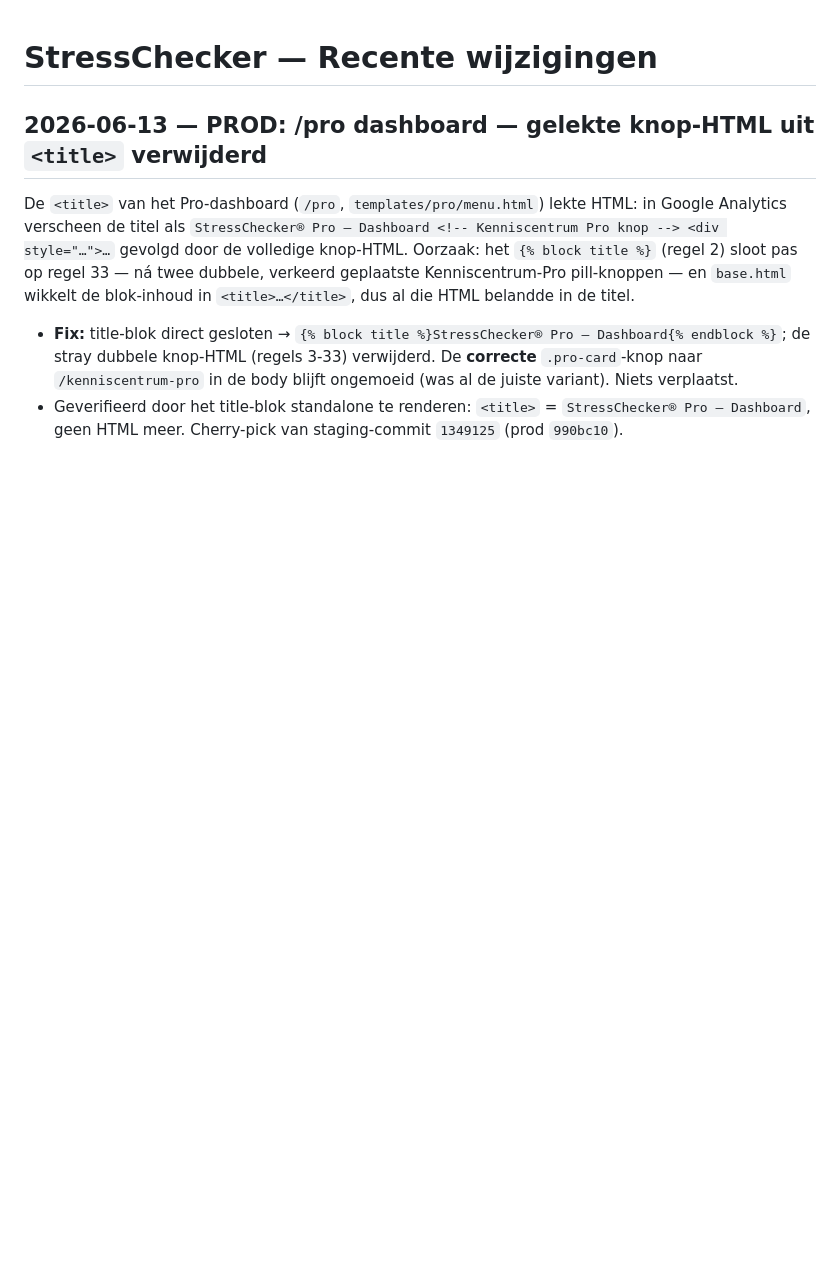
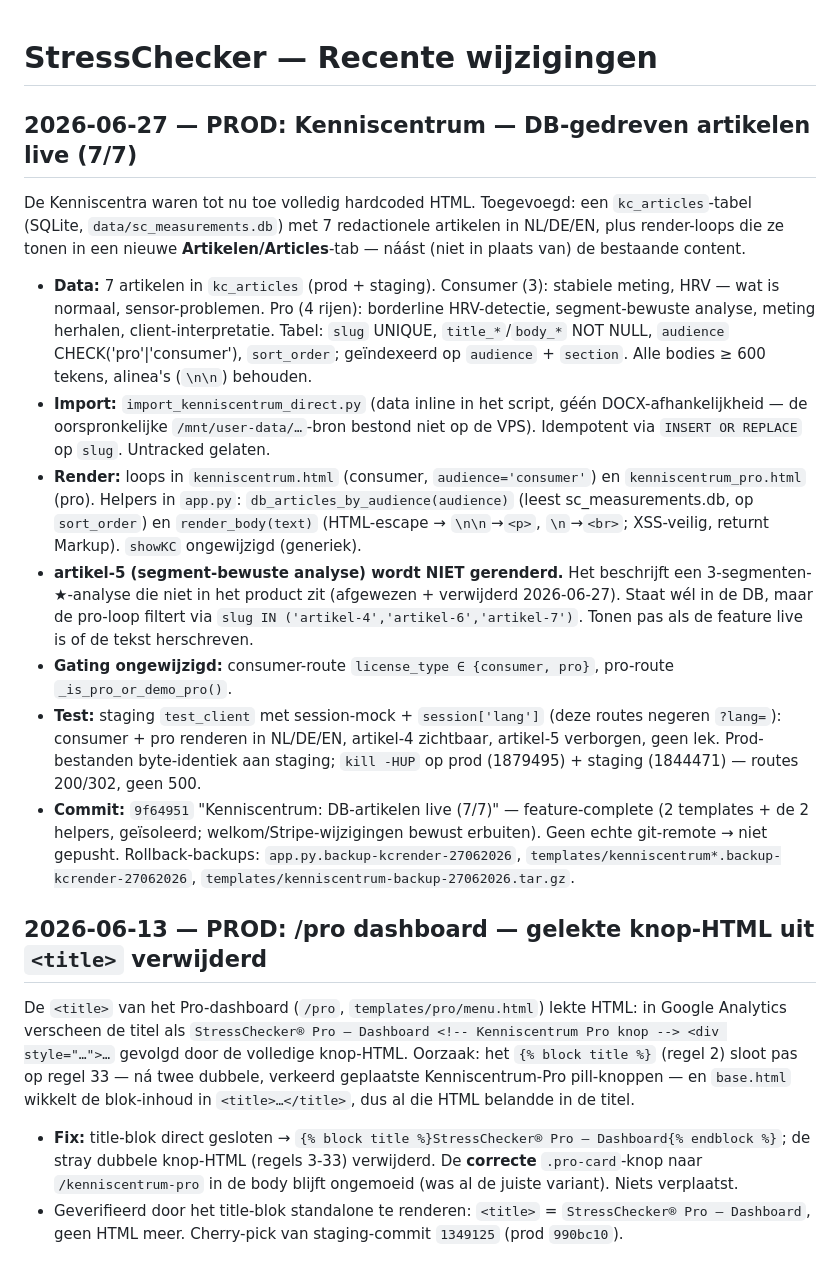
Before and after one commit to paulpannevis-svg/stresschecker, a Markdown page: CHANGELOG.md, the part around the change. GitHub-like rendering; blank space fills up the shorter version.

Commit message:
CHANGELOG: Kenniscentrum DB-Artikelen Live (27-06-2026)
Kenniscentrum-feature complete:
- 7 artikelen live (3 consumer, 4 pro-rijen; artikel-5 in DB maar niet gerenderd)
- Render-loops + helpers in prod
- DB geverifieerd, taal-switch getest, artikel-5 skip bevestigd
- Rollback: templates/kenniscentrum-backup-27062026.tar.gz

Co-Authored-By: Claude Opus 4.8 (1M context) <noreply@anthropic.com>

```diff
--- a/CHANGELOG.md
+++ b/CHANGELOG.md
@@ -1,4 +1,35 @@
 # StressChecker — Recente wijzigingen
+
+## 2026-06-27 — PROD: Kenniscentrum — DB-gedreven artikelen live (7/7)
+
+De Kenniscentra waren tot nu toe volledig hardcoded HTML. Toegevoegd: een `kc_articles`-tabel
+(SQLite, `data/sc_measurements.db`) met 7 redactionele artikelen in NL/DE/EN, plus render-loops die
+ze tonen in een nieuwe **Artikelen/Articles**-tab — náást (niet in plaats van) de bestaande content.
+
+- **Data:** 7 artikelen in `kc_articles` (prod + staging). Consumer (3): stabiele meting, HRV — wat is
+  normaal, sensor-problemen. Pro (4 rijen): borderline HRV-detectie, segment-bewuste analyse, meting
+  herhalen, client-interpretatie. Tabel: `slug` UNIQUE, `title_*`/`body_*` NOT NULL, `audience`
+  CHECK('pro'|'consumer'), `sort_order`; geïndexeerd op `audience` + `section`. Alle bodies ≥ 600
+  tekens, alinea's (`\n\n`) behouden.
+- **Import:** `import_kenniscentrum_direct.py` (data inline in het script, géén DOCX-afhankelijkheid —
+  de oorspronkelijke `/mnt/user-data/…`-bron bestond niet op de VPS). Idempotent via `INSERT OR REPLACE`
+  op `slug`. Untracked gelaten.
+- **Render:** loops in `kenniscentrum.html` (consumer, `audience='consumer'`) en `kenniscentrum_pro.html`
+  (pro). Helpers in `app.py`: `db_articles_by_audience(audience)` (leest sc_measurements.db, op
+  `sort_order`) en `render_body(text)` (HTML-escape → `\n\n`→`<p>`, `\n`→`<br>`; XSS-veilig, returnt
+  Markup). `showKC` ongewijzigd (generiek).
+- **artikel-5 (segment-bewuste analyse) wordt NIET gerenderd.** Het beschrijft een 3-segmenten-★-analyse
+  die niet in het product zit (afgewezen + verwijderd 2026-06-27). Staat wél in de DB, maar de pro-loop
+  filtert via `slug IN ('artikel-4','artikel-6','artikel-7')`. Tonen pas als de feature live is of de
+  tekst herschreven.
+- **Gating ongewijzigd:** consumer-route `license_type ∈ {consumer, pro}`, pro-route `_is_pro_or_demo_pro()`.
+- **Test:** staging `test_client` met session-mock + `session['lang']` (deze routes negeren `?lang=`):
+  consumer + pro renderen in NL/DE/EN, artikel-4 zichtbaar, artikel-5 verborgen, geen lek. Prod-bestanden
+  byte-identiek aan staging; `kill -HUP` op prod (1879495) + staging (1844471) — routes 200/302, geen 500.
+- **Commit:** `9f64951` "Kenniscentrum: DB-artikelen live (7/7)" — feature-complete (2 templates + de 2
+  helpers, geïsoleerd; welkom/Stripe-wijzigingen bewust erbuiten). Geen echte git-remote → niet gepusht.
+  Rollback-backups: `app.py.backup-kcrender-27062026`, `templates/kenniscentrum*.backup-kcrender-27062026`,
+  `templates/kenniscentrum-backup-27062026.tar.gz`.
 
 ## 2026-06-13 — PROD: /pro dashboard — gelekte knop-HTML uit `<title>` verwijderd
 
```
